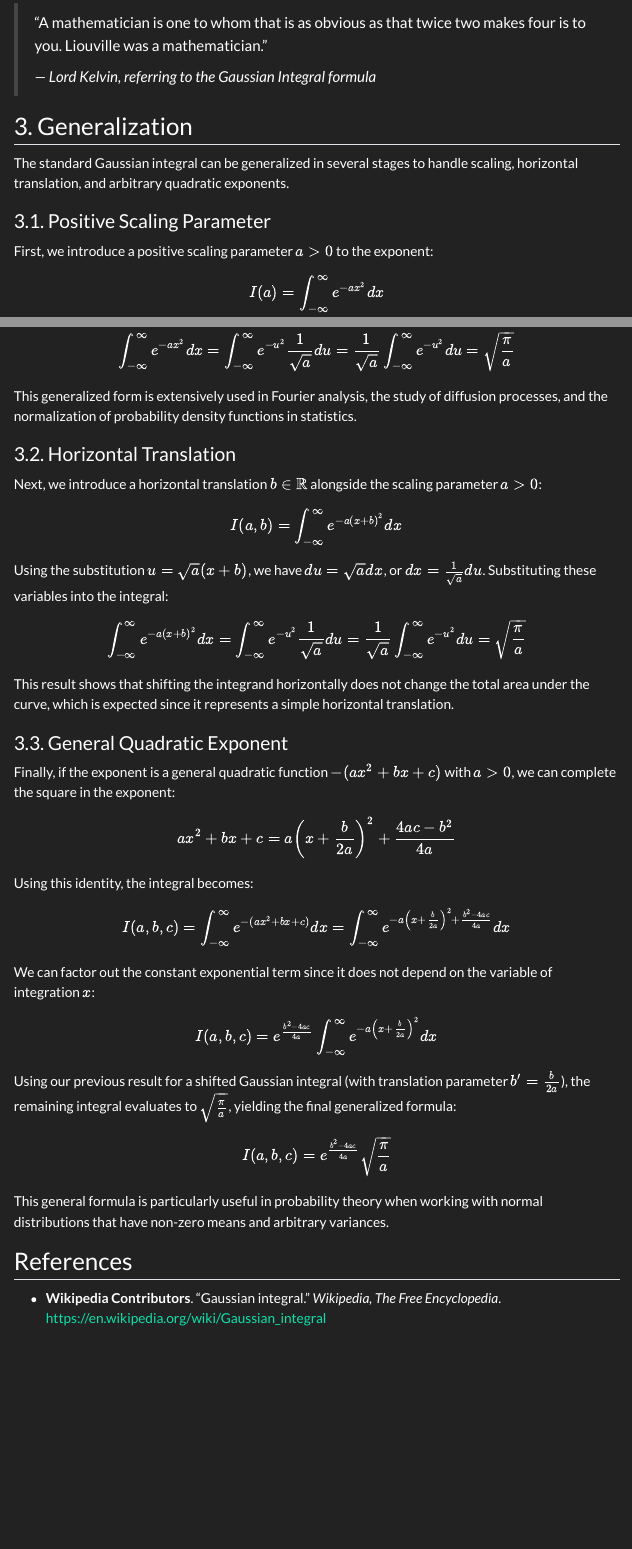
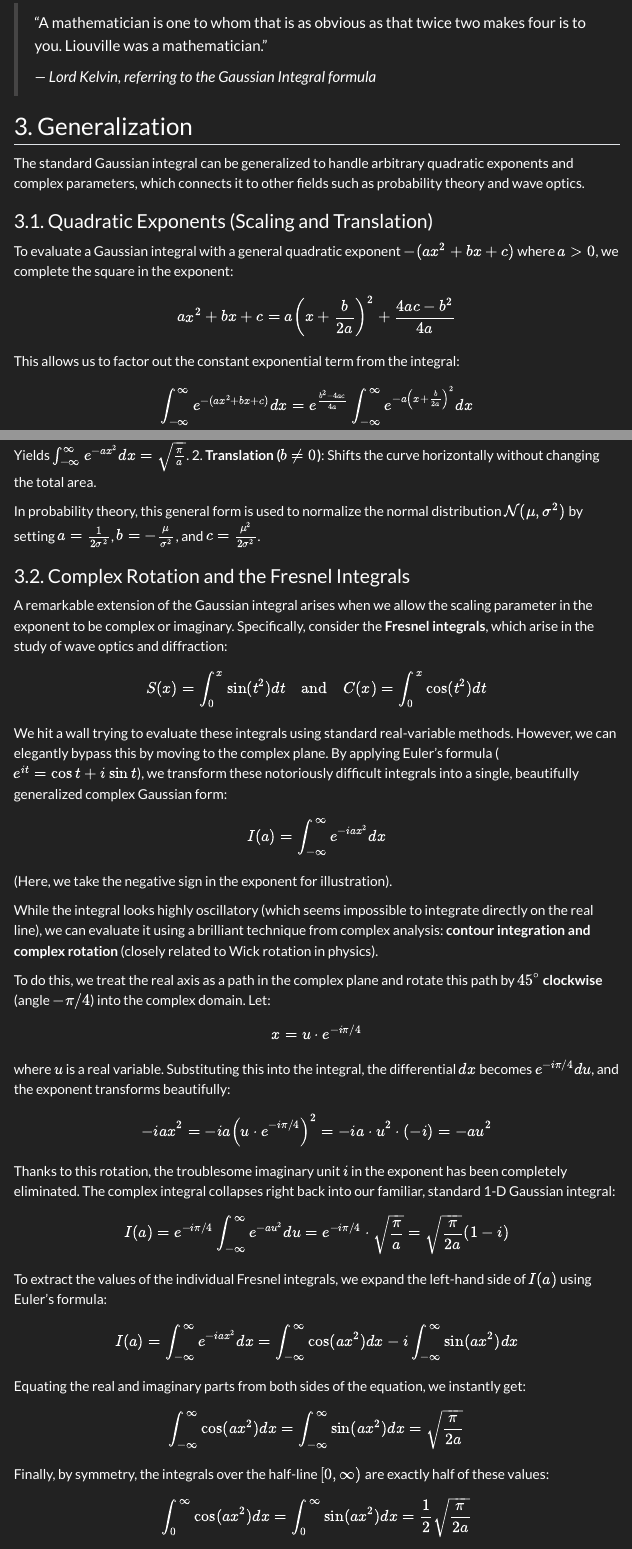
Before and after one commit to stevenzhang-lp/calculus-project, a Quarto document (gaussian.qmd): the page in a window 1100 px wide, from 1960 px down, and a second part further down, joined at a grey line. Rendered offline with R 4.5, knitr and Pandoc in place of Quarto, with nearby package versions; menus at the side of the page are left out.

Commit message:
Generalization

```diff
--- a/gaussian.qmd
+++ b/gaussian.qmd
@@ -72,10 +72,7 @@ $$I = \sqrt{\pi}$$
 
 ## 3. Generalization {#section-3}
 
-The standard Gaussian integral can be generalized in several stages to handle scaling, horizontal translation, and arbitrary quadratic exponents.
+The standard Gaussian integral can be generalized to handle arbitrary quadratic exponents and complex parameters, which connects it to other fields such as probability theory and wave optics.
 
-### 3.1. Positive Scaling Parameter
+### 3.1. Quadratic Exponents (Scaling and Translation)
 
-First, we introduce a positive scaling parameter $a > 0$ to the exponent:
-
-$$I(a) = \int_{-\infty}^{\infty} e^{-ax^2} dx$$
@@ -85,35 +79,16 @@ We can evaluate this using a linear substitution. Let $u = \sqrt{a}x$, which giv
-$$\int_{-\infty}^{\infty} e^{-ax^2} dx = \int_{-\infty}^{\infty} e^{-u^2} \frac{1}{\sqrt{a}} du = \frac{1}{\sqrt{a}} \int_{-\infty}^{\infty} e^{-u^2} du = \sqrt{\frac{\pi}{a}}$$
-
-This generalized form is extensively used in Fourier analysis, the study of diffusion processes, and the normalization of probability density functions in statistics.
-
-### 3.2. Horizontal Translation
-
-Next, we introduce a horizontal translation $b \in \mathbb{R}$ alongside the scaling parameter $a > 0$:
-
-$$I(a, b) = \int_{-\infty}^{\infty} e^{-a(x+b)^2} dx$$
-
-Using the substitution $u = \sqrt{a}(x+b)$, we have $du = \sqrt{a}dx$, or $dx = \frac{1}{\sqrt{a}}du$. Substituting these variables into the integral:
-
-$$\int_{-\infty}^{\infty} e^{-a(x+b)^2} dx = \int_{-\infty}^{\infty} e^{-u^2} \frac{1}{\sqrt{a}} du = \frac{1}{\sqrt{a}} \int_{-\infty}^{\infty} e^{-u^2} du = \sqrt{\frac{\pi}{a}}$$
-
-This result shows that shifting the integrand horizontally does not change the total area under the curve, which is expected since it represents a simple horizontal translation.
-
-### 3.3. General Quadratic Exponent
-
-Finally, if the exponent is a general quadratic function $-(ax^2+bx+c)$ with $a > 0$, we can complete the square in the exponent:
+To evaluate a Gaussian integral with a general quadratic exponent $-(ax^2+bx+c)$ where $a > 0$, we complete the square in the exponent:
 
 $$ax^2+bx+c = a\left(x+\frac{b}{2a}\right)^2 + \frac{4ac-b^2}{4a}$$
 
-Using this identity, the integral becomes:
+This allows us to factor out the constant exponential term from the integral:
 
-$$I(a, b, c) = \int_{-\infty}^{\infty} e^{-(ax^2+bx+c)} dx = \int_{-\infty}^{\infty} e^{-a\left(x+\frac{b}{2a}\right)^2 + \frac{b^2-4ac}{4a}} dx$$
+$$\int_{-\infty}^{\infty} e^{-(ax^2+bx+c)} dx = e^{\frac{b^2-4ac}{4a}} \int_{-\infty}^{\infty} e^{-a\left(x+\frac{b}{2a}\right)^2} dx$$
 
-We can factor out the constant exponential term since it does not depend on the variable of integration $x$:
+We can evaluate the remaining integral using a single linear substitution that handles both scaling and translation. Let:
 
-$$I(a, b, c) = e^{\frac{b^2-4ac}{4a}} \int_{-\infty}^{\infty} e^{-a\left(x+\frac{b}{2a}\right)^2} dx$$
+$$u = \sqrt{a}\left(x + \frac{b}{2a}\right)$$
 
-Using our previous result for a shifted Gaussian integral (with translation parameter $b' = \frac{b}{2a}$), the remaining integral evaluates to $\sqrt{\frac{\pi}{a}}$, yielding the final generalized formula:
+This yields $du = \sqrt{a}dx$ (or $dx = \frac{1}{\sqrt{a}}du$). The limits of integration remain $(-\infty, \infty)$. Substituting these in, the integral simplifies to the standard Gaussian form:
 
-$$I(a, b, c) = e^{\frac{b^2-4ac}{4a}} \sqrt{\frac{\pi}{a}}$$
+$$\int_{-\infty}^{\infty} e^{-a\left(x+\frac{b}{2a}\right)^2} dx = \int_{-\infty}^{\infty} e^{-u^2} \frac{du}{\sqrt{a}} = \frac{1}{\sqrt{a}}\sqrt{\pi} = \sqrt{\frac{\pi}{a}}$$
 
-This general formula is particularly useful in probability theory when working with normal distributions that have non-zero means and arbitrary variances.
@@ -119,0 +100,42 @@ This general formula is particularly useful in probability theory when working w
+1. **Scaling ($a > 0$, with $b=c=0$)**: Yields $\int_{-\infty}^{\infty} e^{-ax^2} dx = \sqrt{\frac{\pi}{a}}$.
+2. **Translation ($b \neq 0$)**: Shifts the curve horizontally without changing the total area.
+
+In probability theory, this general form is used to normalize the normal distribution $\mathcal{N}(\mu, \sigma^2)$ by setting $a = \frac{1}{2\sigma^2}$, $b = -\frac{\mu}{\sigma^2}$, and $c = \frac{\mu^2}{2\sigma^2}$.
+
+### 3.2. Complex Rotation and the Fresnel Integrals
+
+A remarkable extension of the Gaussian integral arises when we allow the scaling parameter in the exponent to be complex or imaginary. Specifically, consider the **Fresnel integrals**, which arise in the study of wave optics and diffraction:
+
+$$S(x)=\int_0^x \sin(t^2) dt \quad \text{and} \quad C(x)=\int_0^x \cos(t^2) dt$$
+
+We hit a wall trying to evaluate these integrals using standard real-variable methods. However, we can elegantly bypass this by moving to the complex plane. By applying Euler's formula ($e^{it}=\cos t + i\sin t$), we transform these notoriously difficult integrals into a single, beautifully generalized complex Gaussian form:
+
+$$I(a)=\int_{-\infty}^{\infty} e^{-iax^2} dx$$
+
+(Here, we take the negative sign in the exponent for illustration).
+
+While the integral looks highly oscillatory (which seems impossible to integrate directly on the real line), we can evaluate it using a brilliant technique from complex analysis: **contour integration and complex rotation** (closely related to Wick rotation in physics).
+
+To do this, we treat the real axis as a path in the complex plane and rotate this path by **$45^\circ$ clockwise** (angle $-\pi/4$) into the complex domain. Let:
+
+$$x = u \cdot e^{-i\pi/4}$$
+
+where $u$ is a real variable. Substituting this into the integral, the differential $dx$ becomes $e^{-i\pi/4} du$, and the exponent transforms beautifully:
+
+$$-iax^2 = -ia \left(u \cdot e^{-i\pi/4}\right)^2 = -ia \cdot u^2 \cdot (-i) = -au^2$$
+
+Thanks to this rotation, the troublesome imaginary unit $i$ in the exponent has been completely eliminated. The complex integral collapses right back into our familiar, standard 1-D Gaussian integral:
+
+$$I(a) = e^{-i\pi/4} \int_{-\infty}^{\infty} e^{-au^2} du = e^{-i\pi/4} \cdot \sqrt{\frac{\pi}{a}} = \sqrt{\frac{\pi}{2a}} (1 - i)$$
+
+To extract the values of the individual Fresnel integrals, we expand the left-hand side of $I(a)$ using Euler's formula:
+
+$$I(a) = \int_{-\infty}^{\infty} e^{-iax^2} dx = \int_{-\infty}^{\infty} \cos(ax^2) dx - i\int_{-\infty}^{\infty} \sin(ax^2) dx$$
+
+Equating the real and imaginary parts from both sides of the equation, we instantly get:
+
+$$\int_{-\infty}^{\infty} \cos(ax^2) dx = \int_{-\infty}^{\infty} \sin(ax^2) dx = \sqrt{\frac{\pi}{2a}}$$
+
+Finally, by symmetry, the integrals over the half-line $[0, \infty)$ are exactly half of these values:
+
+$$\int_0^{\infty} \cos(ax^2) dx = \int_0^{\infty} \sin(ax^2) dx = \frac{1}{2}\sqrt{\frac{\pi}{2a}}$$
```
Also changed, not shown: gaussian.qmd (11 more changed lines).
